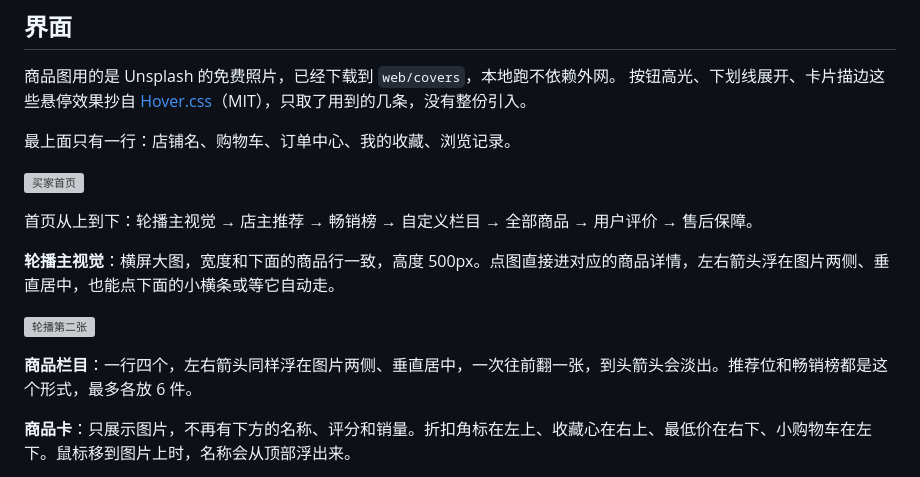
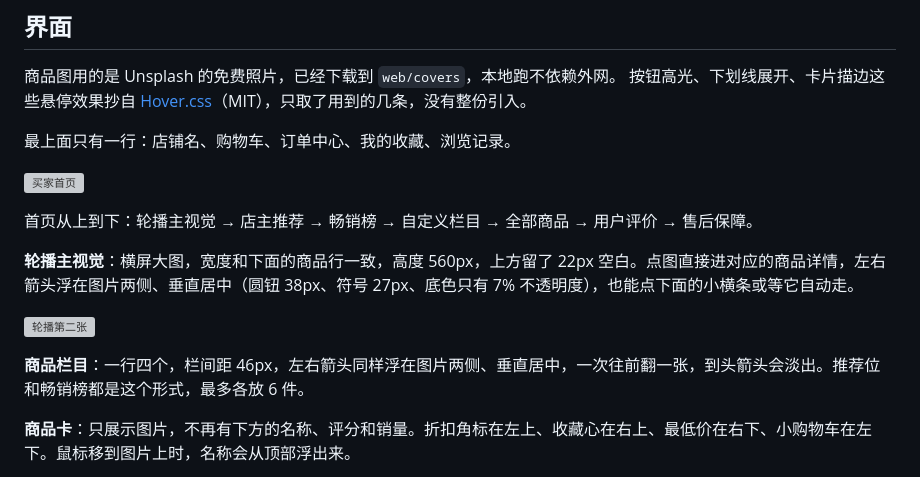
Before and after one commit to Kkzzzq/private-domain-store-agent, a Markdown page: README.md, the part around the change. Rendered like a GitHub page; grey boxes are pictures that could not be loaded.

```diff
--- a/README.md
+++ b/README.md
@@ -13,11 +13,11 @@
 
 首页从上到下：轮播主视觉 → 店主推荐 → 畅销榜 → 自定义栏目 → 全部商品 → 用户评价 → 售后保障。
 
-**轮播主视觉**：横屏大图，宽度和下面的商品行一致，高度 500px。点图直接进对应的商品详情，左右箭头浮在图片两侧、垂直居中，也能点下面的小横条或等它自动走。
+**轮播主视觉**：横屏大图，宽度和下面的商品行一致，高度 560px，上方留了 22px 空白。点图直接进对应的商品详情，左右箭头浮在图片两侧、垂直居中（圆钮 38px、符号 27px、底色只有 7% 不透明度），也能点下面的小横条或等它自动走。
 
 ![轮播第二张](docs/screenshots/buyer-hero-2.png)
 
-**商品栏目**：一行四个，左右箭头同样浮在图片两侧、垂直居中，一次往前翻一张，到头箭头会淡出。推荐位和畅销榜都是这个形式，最多各放 6 件。
+**商品栏目**：一行四个，栏间距 46px，左右箭头同样浮在图片两侧、垂直居中，一次往前翻一张，到头箭头会淡出。推荐位和畅销榜都是这个形式，最多各放 6 件。
 
 **商品卡**：只展示图片，不再有下方的名称、评分和销量。折扣角标在左上、收藏心在右上、最低价在右下、小购物车在左下。鼠标移到图片上时，名称会从顶部浮出来。
 
```
Also changed, not shown: docs/screenshots/buyer-search.png, 3 other files.
